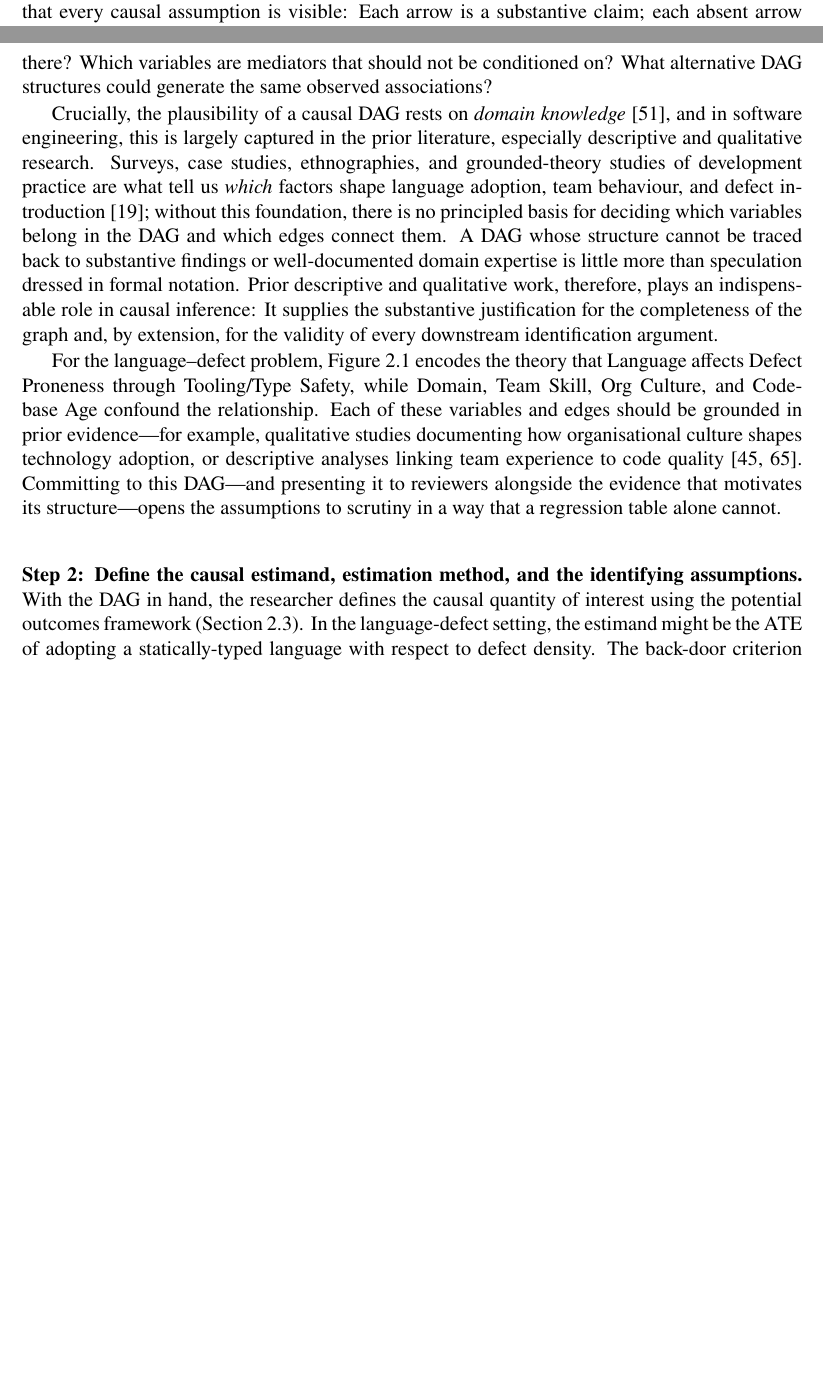
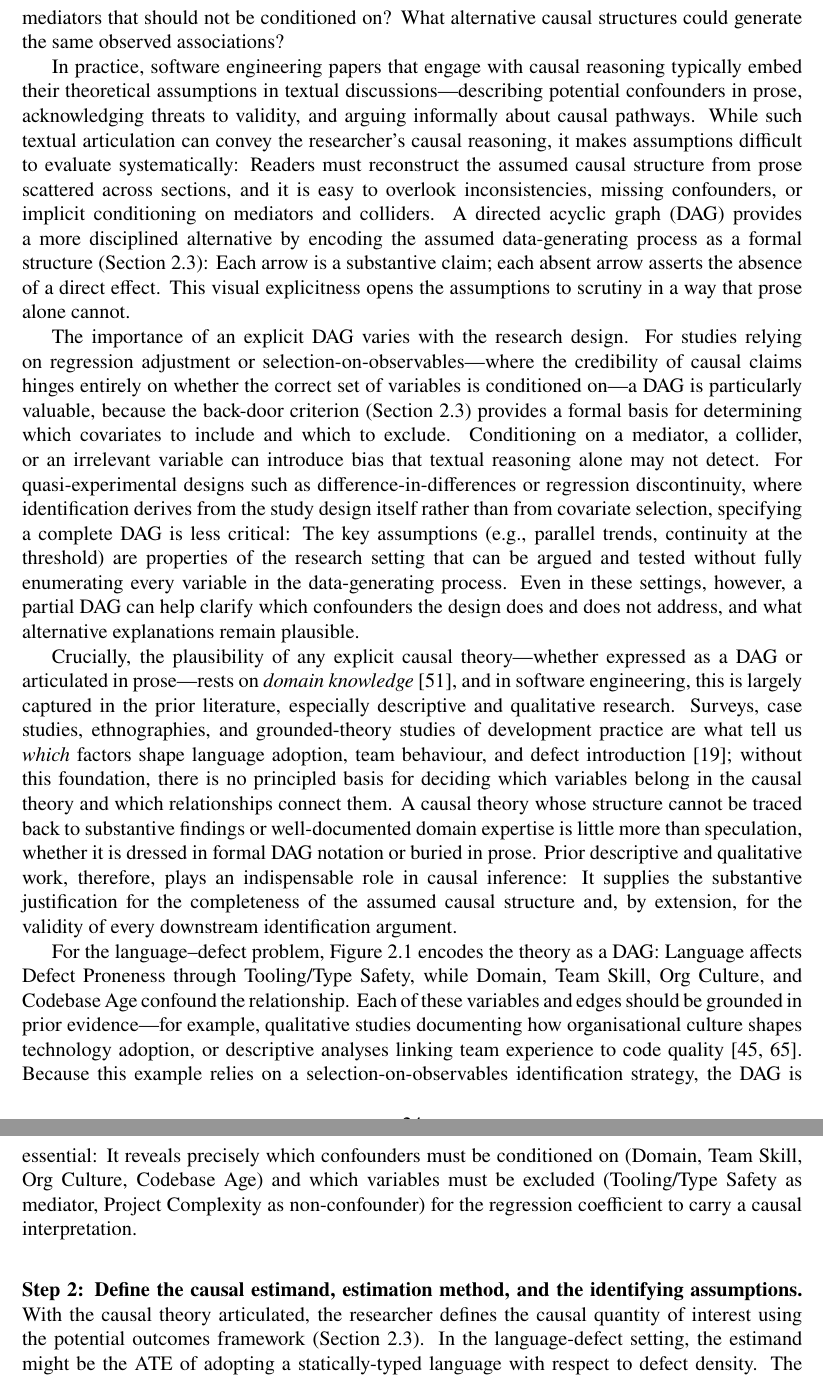
Before and after one commit to hehao98/Thesis, a LaTeX thesis (main.tex, which reads chap-background.tex): two parts of pages 28 and 29 of 64 before the commit and two parts of pages 29 and 30 of 65 after it, joined at a grey line, cut so that both start at the same text, the shorter picture padded with empty space. Compiled offline with pdfLaTeX.

Commit message:
Enhance the articulation of causal theories in the background and introduction chapters by emphasizing the importance of making causal theories explicit. Update the four-step process for causal credibility assessments to clarify the role of directed acyclic graphs (DAGs) and alternative causal structures. Strengthen the discussion on the necessity of domain knowledge in causal inference and its implications for software engineering research.

```diff
--- a/chap-background.tex
+++ b/chap-background.tex
@@ -559,23 +560,34 @@ As argued in the thesis statement, causal credibility assessments are feasible i
 The four-step process introduced in Chapter~\ref{chp:intro} operationalizes this idea as a structured process for articulating why a study's findings should---or should not---be interpreted causally.
 Each step is grounded in the formal tools introduced earlier in this chapter.
 
-\paragraph{Step 1: Make the causal theory explicit as a DAG.}
-Before fitting any model, the researcher should encode the assumed data-generating process as a directed acyclic graph (Section~\ref{sec:formalism}) so that every causal assumption is visible: Each arrow is a substantive claim; each absent arrow asserts the absence of a direct effect.
+\paragraph{Step 1: Make the causal theory explicit.}
+Before fitting any model, the researcher should articulate the assumed data-generating process so that every causal assumption is visible and debatable.
 This step forces the researcher to confront questions that a regression specification or modeling approach leaves implicit: What potential confounders are there?
 Which variables are mediators that should not be conditioned on?
-What alternative DAG structures could generate the same observed associations?
+What alternative causal structures could generate the same observed associations?
 
-Crucially, the plausibility of a causal DAG rests on \emph{domain knowledge}~\cite{pearl2009causality}, and in software engineering, this is largely captured in the prior literature, especially descriptive and qualitative research.
-Surveys, case studies, ethnographies, and grounded-theory studies of development practice are what tell us \emph{which} factors shape language adoption, team behaviour, and defect introduction~\cite{DBLP:conf/icse/Devanbu0B16}; without this foundation, there is no principled basis for deciding which variables belong in the DAG and which edges connect them.
-A DAG whose structure cannot be traced back to substantive findings or well-documented domain expertise is little more than speculation dressed in formal notation.
-Prior descriptive and qualitative work, therefore, plays an indispensable role in causal inference: It supplies the substantive justification for the completeness of the graph and, by extension, for the validity of every downstream identification argument.
+In practice, software engineering papers that engage with causal reasoning typically embed their theoretical assumptions in textual discussions---describing potential confounders in prose, acknowledging threats to validity, and arguing informally about causal pathways.
+While such textual articulation can convey the researcher's causal reasoning, it makes assumptions difficult to evaluate systematically: Readers must reconstruct the assumed causal structure from prose scattered across sections, and it is easy to overlook inconsistencies, missing confounders, or implicit conditioning on mediators and colliders.
+A directed acyclic graph (DAG) provides a more disciplined alternative by encoding the assumed data-generating process as a formal structure (Section~\ref{sec:formalism}): Each arrow is a substantive claim; each absent arrow asserts the absence of a direct effect.
+This visual explicitness opens the assumptions to scrutiny in a way that prose alone cannot.
 
-For the language--defect problem, Figure~\ref{fig:pl-dag} encodes the theory that Language affects Defect Proneness through Tooling/Type Safety, while Domain, Team Skill, Org Culture, and Codebase Age confound the relationship.
+The importance of an explicit DAG varies with the research design.
+For studies relying on regression adjustment or selection-on-observables---where the credibility of causal claims hinges entirely on whether the correct set of variables is conditioned on---a DAG is particularly valuable, because the back-door criterion (Section~\ref{sec:formalism}) provides a formal basis for determining which covariates to include and which to exclude.
+Conditioning on a mediator, a collider, or an irrelevant variable can introduce bias that textual reasoning alone may not detect.
+For quasi-experimental designs such as difference-in-differences or regression discontinuity, where identification derives from the study design itself rather than from covariate selection, specifying a complete DAG is less critical: The key assumptions (e.g., parallel trends, continuity at the threshold) are properties of the research setting that can be argued and tested without fully enumerating every variable in the data-generating process.
+Even in these settings, however, a partial DAG can help clarify which confounders the design does and does not address, and what alternative explanations remain plausible.
+
+Crucially, the plausibility of any explicit causal theory---whether expressed as a DAG or articulated in prose---rests on \emph{domain knowledge}~\cite{pearl2009causality}, and in software engineering, this is largely captured in the prior literature, especially descriptive and qualitative research.
+Surveys, case studies, ethnographies, and grounded-theory studies of development practice are what tell us \emph{which} factors shape language adoption, team behaviour, and defect introduction~\cite{DBLP:conf/icse/Devanbu0B16}; without this foundation, there is no principled basis for deciding which variables belong in the causal theory and which relationships connect them.
+A causal theory whose structure cannot be traced back to substantive findings or well-documented domain expertise is little more than speculation, whether it is dressed in formal DAG notation or buried in prose.
+Prior descriptive and qualitative work, therefore, plays an indispensable role in causal inference: It supplies the substantive justification for the completeness of the assumed causal structure and, by extension, for the validity of every downstream identification argument.
+
+For the language--defect problem, Figure~\ref{fig:pl-dag} encodes the theory as a DAG: Language affects Defect Proneness through Tooling/Type Safety, while Domain, Team Skill, Org Culture, and Codebase Age confound the relationship.
 Each of these variables and edges should be grounded in prior evidence---for example, qualitative studies documenting how organisational culture shapes technology adoption, or descriptive analyses linking team experience to code quality~\cite{DBLP:journals/tse/Murphy-HillJSSP21,DBLP:journals/ese/ScholtesMS16}.
-Committing to this DAG---and presenting it to reviewers alongside the evidence that motivates its structure---opens the assumptions to scrutiny in a way that a regression table alone cannot.
+Because this example relies on a selection-on-observables identification strategy, the DAG is essential: It reveals precisely which confounders must be conditioned on (Domain, Team Skill, Org Culture, Codebase Age) and which variables must be excluded (Tooling/Type Safety as mediator, Project Complexity as non-confounder) for the regression coefficient to carry a causal interpretation.
 
 \paragraph{Step 2: Define the causal estimand, estimation method, and the identifying assumptions.}
-With the DAG in hand, the researcher defines the causal quantity of interest using the potential outcomes framework (Section~\ref{sec:formalism}).
+With the causal theory articulated, the researcher defines the causal quantity of interest using the potential outcomes framework (Section~\ref{sec:formalism}).
 In the language-defect setting, the estimand might be the ATE of adopting a statically-typed language with respect to defect density.
 The back-door criterion applied to Figure~\ref{fig:pl-dag} identifies the adjustment set $\{$Domain, Team Skill, Org Culture, Codebase Age$\}$ and thereby operationalizes the conditional ignorability assumption (Equation~\eqref{eq:cond-ignorability}): Within strata defined by these four variables, language choice is assumed to be as-if random.
 
```
Also changed, not shown: chap-intro.tex (+3 -3 lines), chap-proposed-work.tex (+1 -1 lines), chap-background.tex (9 more changed lines).
